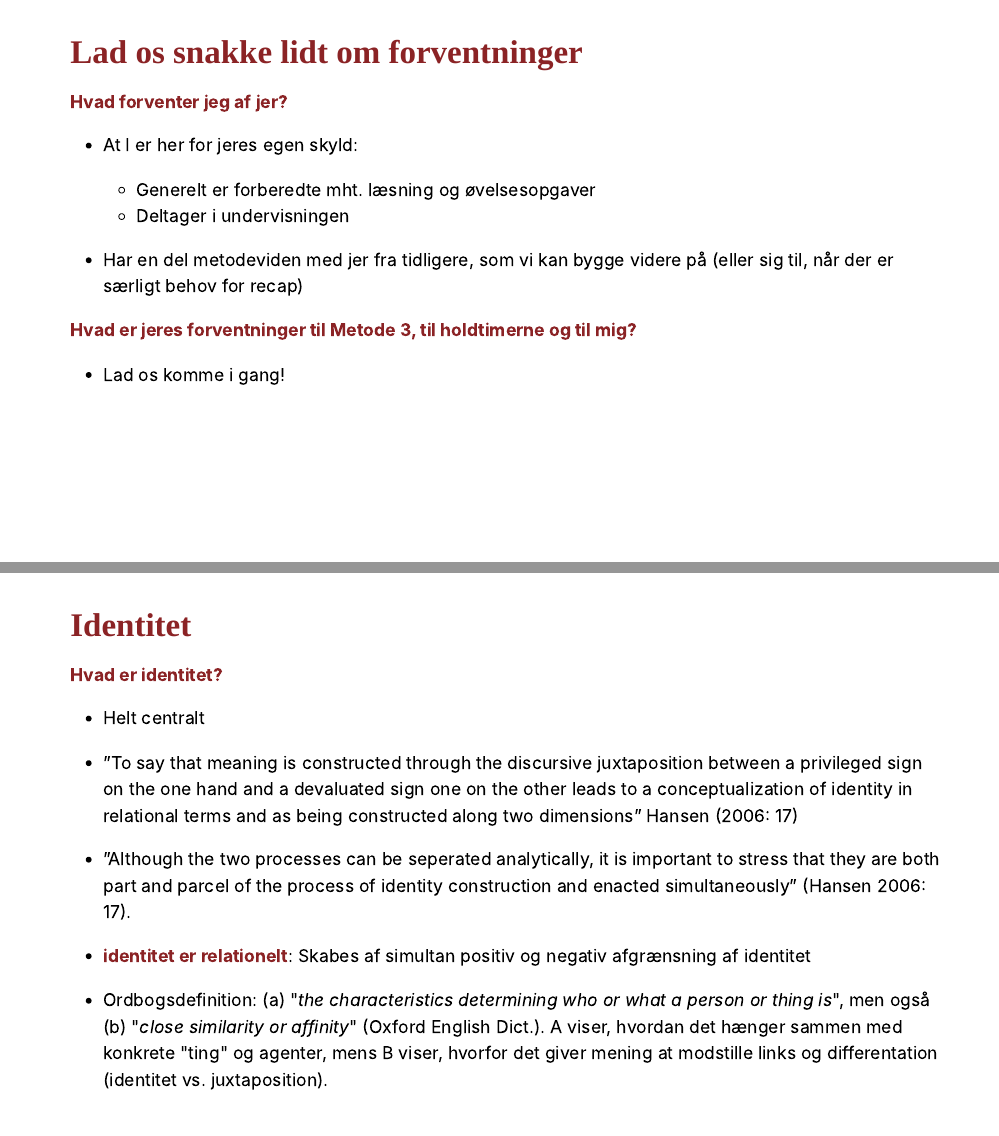
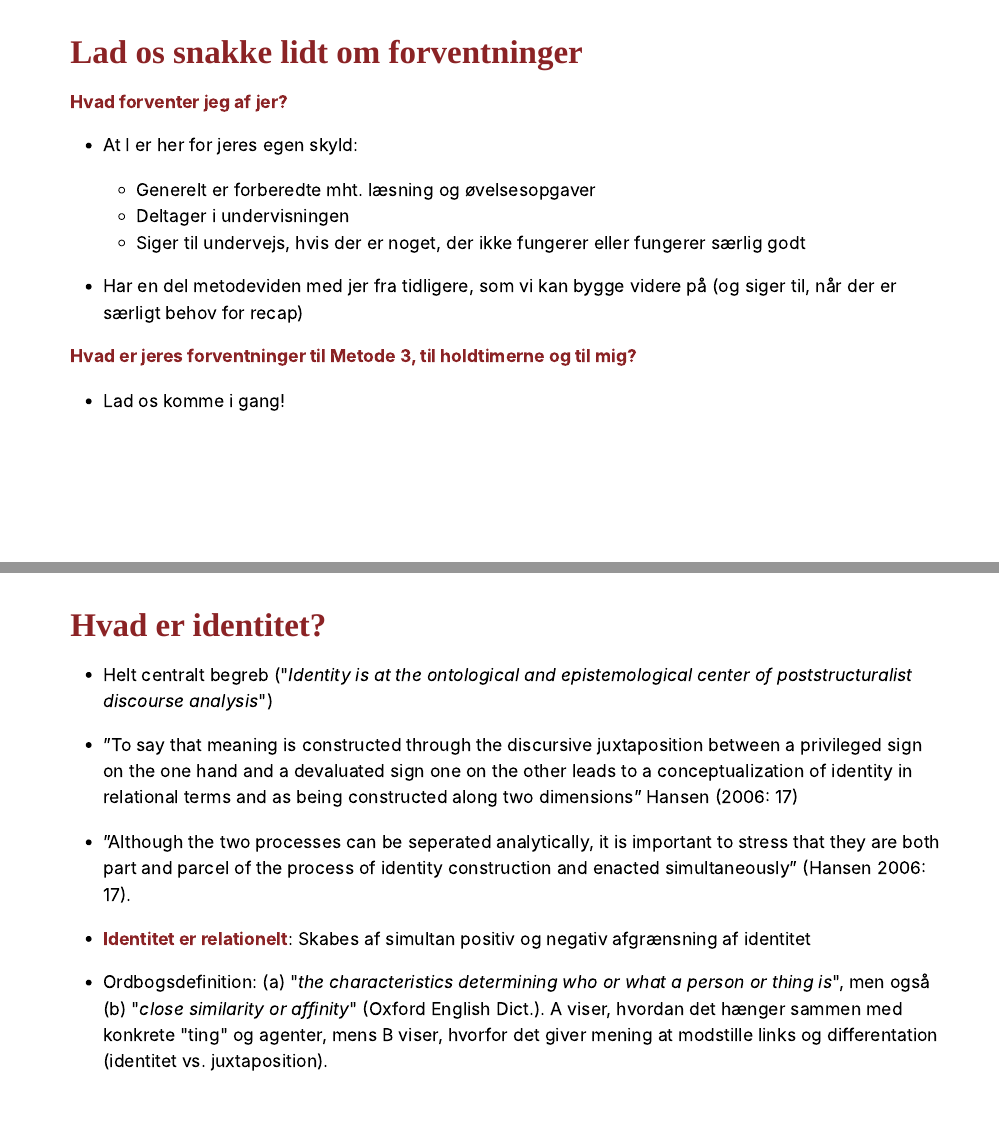
Before and after one commit to soerendamsbo/m3, an R Markdown document (m3-1_diskursanalyse.Rmd): pages 8 and 18 of 43, joined at a grey line. Rendered offline with R 4.5, knitr and Pandoc, with nearby package versions; the slides are laid out offline by our stand-in for remark.js, each with all of its steps uncovered, in fonts that may differ from those the slides ask for, and without slide numbers, shadows or browser add-ons; some code elsewhere in the file could not run offline.

Commit message:
mere diskurs

```diff
--- a/m3-1_diskursanalyse.Rmd
+++ b/m3-1_diskursanalyse.Rmd
@@ -113,8 +111,9 @@ print_plan(8)
 
     - Generelt er forberedte mht. læsning og øvelsesopgaver
     - Deltager i undervisningen
+    - Siger til undervejs, hvis der er noget, der ikke fungerer eller fungerer særlig godt
 
-- Har en del metodeviden med jer fra tidligere, som vi kan bygge videre på (eller sig til, når der er særligt behov for recap)
+- Har en del metodeviden med jer fra tidligere, som vi kan bygge videre på (og siger til, når der er særligt behov for recap)
 
 
 **Hvad er jeres forventninger til Metode 3, til holdtimerne og til mig?**
@@ -224,17 +225,15 @@ layout: true
 ---
 layout: false
 
-# Identitet
+# Hvad er identitet?
 
-**Hvad er identitet?**
-
-- Helt centralt
+- Helt centralt begreb ("*Identity is at the ontological and epistemological center of poststructuralist discourse analysis*")
 
 - ”To say that meaning is constructed through the discursive juxtaposition between a privileged sign on the one hand and a devaluated sign one on the other leads to a conceptualization of identity in relational terms and as being constructed along two dimensions” Hansen (2006: 17)
 
 - ”Although the two processes can be seperated analytically, it is important to stress that they are both part and parcel of the process of identity construction and enacted simultaneously” (Hansen 2006: 17).
 
-- **identitet er relationelt**: Skabes af simultan positiv og negativ afgrænsning af identitet
+- **Identitet er relationelt**: Skabes af simultan positiv og negativ afgrænsning af identitet
 
 - Ordbogsdefinition: (a) "*the characteristics determining who or what a person or thing is*", men også (b) "*close similarity or affinity*" (Oxford English Dict.). A viser, hvordan det hænger sammen med konkrete "ting" og agenter, mens B viser, hvorfor det giver mening at modstille links og differentation (identitet vs. juxtaposition).
 
```
Also changed, not shown: m3-1_diskursanalyse.Rmd (14 more changed lines).
